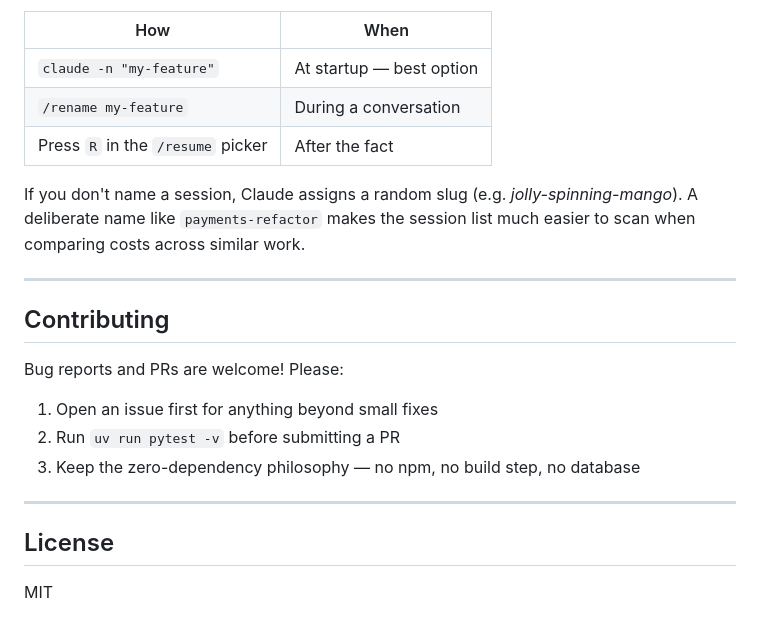
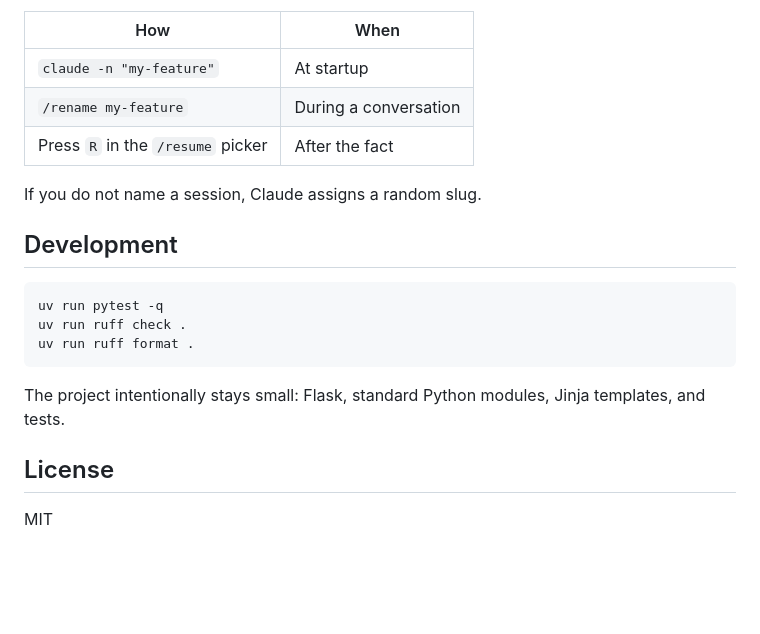
Before and after one commit to ranajoy-dutta/claude-code-cost-explorer, a Markdown page: README.md, the part around the change printed below. GitHub-like rendering; blank space fills up the shorter version.

````diff
--- a/README.md
+++ b/README.md
@@ -48,22 +73,23 @@ Session titles come from whatever name Claude Code assigned the session. Three w
 
 | How | When |
-|---|---|
-| `claude -n "my-feature"` | At startup — best option |
+| --- | --- |
+| `claude -n "my-feature"` | At startup |
 | `/rename my-feature` | During a conversation |
 | Press `R` in the `/resume` picker | After the fact |
 
-If you don't name a session, Claude assigns a random slug (e.g. *jolly-spinning-mango*). A deliberate name like `payments-refactor` makes the session list much easier to scan when comparing costs across similar work.
+If you do not name a session, Claude assigns a random slug.
 
----
+## Development
 
-## Contributing
+```bash
+uv run pytest -q
+uv run ruff check .
+uv run ruff format .
+```
 
-Bug reports and PRs are welcome! Please:
-1. Open an issue first for anything beyond small fixes
-2. Run `uv run pytest -v` before submitting a PR
-3. Keep the zero-dependency philosophy — no npm, no build step, no database
-
----
+The project intentionally stays small: Flask, standard Python modules, Jinja
+templates, and tests.
 
 ## License
+
 MIT
````
Also changed, not shown: other parts of README.md (+43 -18 lines), docs/screenshots/Session.png (added), docs/screenshots/Sessions.png (added), docs/screenshots/home.png (added), 3 other files.
